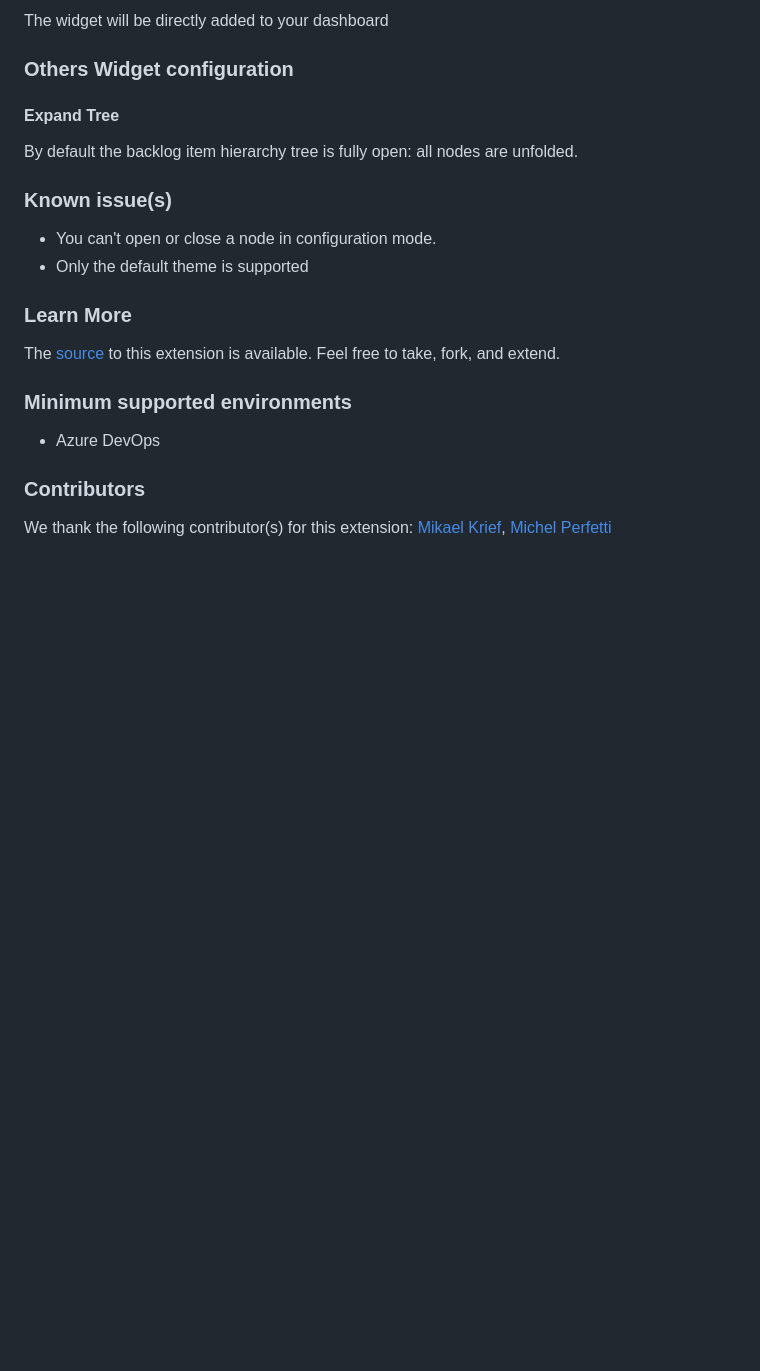
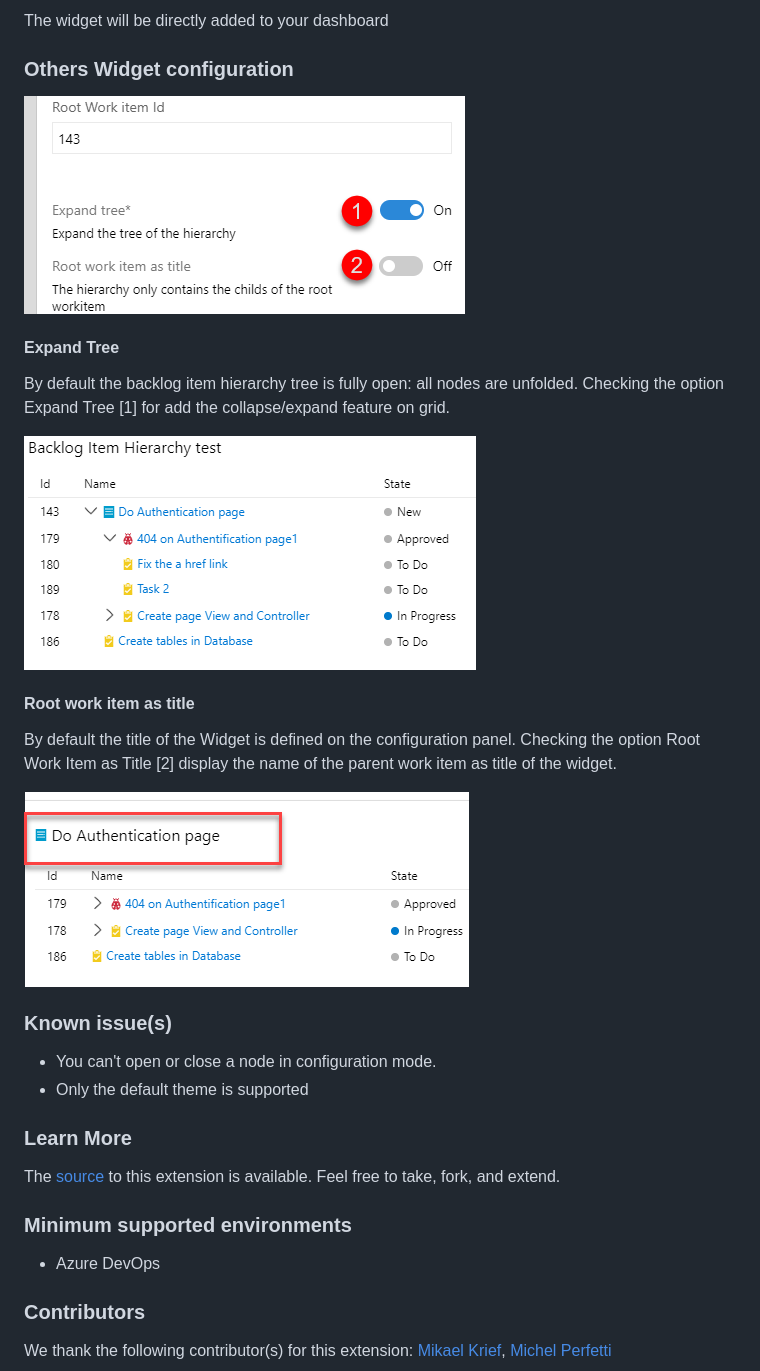
Before and after one commit to Arekusan98/Azure-DevOps-Extension-WI-Hierarchy-Widget, a Markdown page: overview.md, the part around the change. GitHub-like rendering; pictures changed too: static/images/collapse-nodes.png (added), static/images/config-options.png (added), static/images/title-wi.png (added); blank space fills up the shorter version.

Commit message:
update overview (#2)

```diff
--- a/overview.md
+++ b/overview.md
@@ -28,15 +28,26 @@ The widget will be directly added to your dashboard
 
 ### Others Widget configuration ###
 
+![config options](/static/images/config-options.png)
+
 #### Expand Tree ####
 
 By default the backlog item hierarchy tree is fully open: all nodes are unfolded.
+Checking the option Expand Tree [1] for add the collapse/expand feature on grid.
+
+![collapse](/static/images/collapse-nodes.png)
+
+#### Root work item as title ####
+
+By default the title of the Widget is defined on the configuration panel.
+Checking the option Root Work Item as Title [2] display the name of the parent work item as title of the widget.
+
+![title](/static/images/title-wi.png)
 
 ### Known issue(s)
 
 - You can't open or close a node in configuration mode.
 - Only the default theme is supported
-
 
 ### Learn More
 
```
Also changed, not shown: README.md (line endings or trailing spaces), 1 other file.
